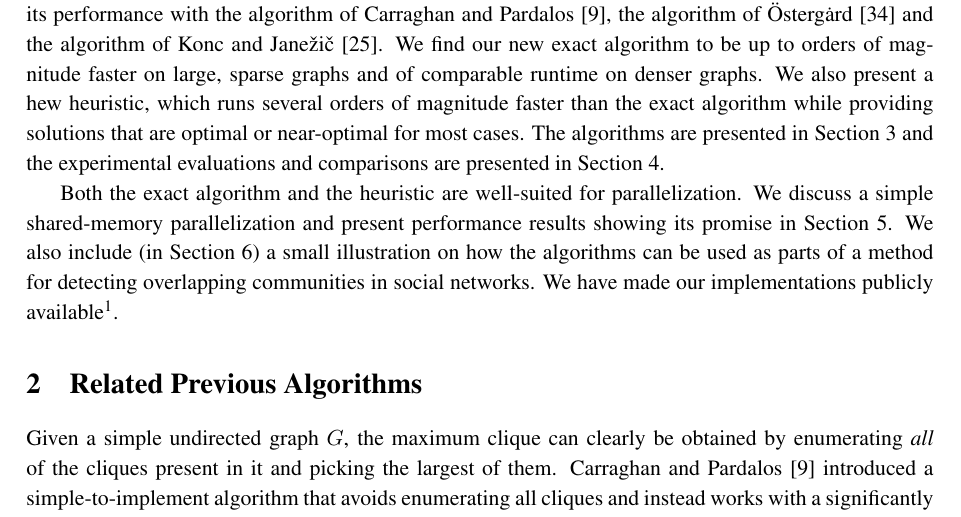
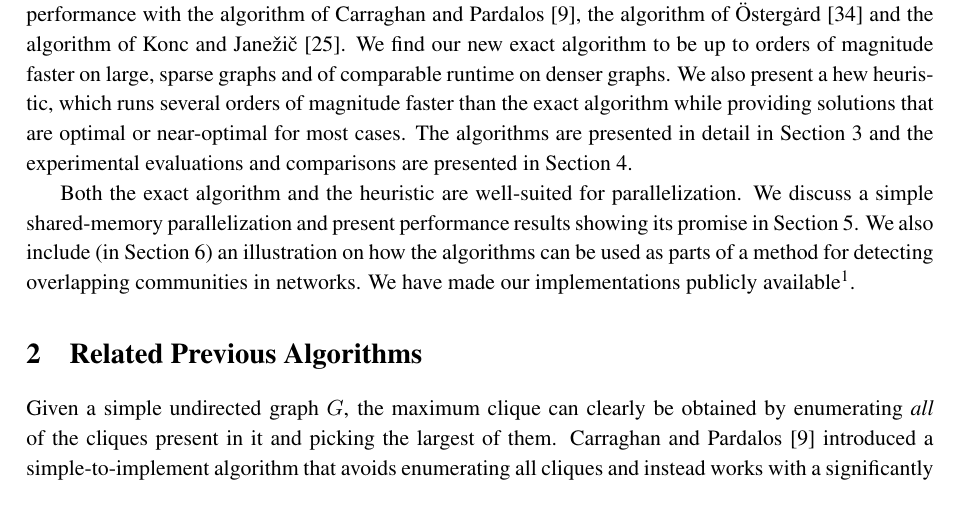
Before and after one commit to bharath422/maxclq_im, a LaTeX paper (main.tex, which reads introduction.tex): part of page 2 of 23, cut so that both start at the same text. Compiled offline with pdfLaTeX.

Commit message:
newer revision

```diff
--- a/introduction.tex
+++ b/introduction.tex
@@ -64,14 +64,14 @@ algorithm of Carraghan and Pardalos \cite{pardalos}, the algorithm of \"{O}sterg
 We find our new exact algorithm to be up to orders of magnitude faster on large,
 sparse graphs and of comparable runtime on denser graphs.
 We also present a hew heuristic, which runs several orders of magnitude faster than the exact algorithm while providing solutions that are optimal or near-optimal for most cases.
-The algorithms are presented in Section~\ref{sec:algorithms} and the experimental evaluations and comparisons are presented in Section~\ref{sec:experiments}.
+The algorithms are presented in detail in Section~\ref{sec:algorithms} and the experimental evaluations and comparisons are presented in Section~\ref{sec:experiments}.
 
 Both the exact algorithm and the heuristic are well-suited for parallelization.
 We discuss a simple shared-memory parallelization and present performance
 results showing its promise in Section~\ref{sec:parallelization}.
 We also include (in Section~\ref{sec:applications})
-a small illustration on how the algorithms can be used as parts of a method
-for detecting overlapping communities in social networks.
+an illustration on how the algorithms can be used as parts of a method
+for detecting overlapping communities in networks.
 We have made our implementations publicly available\footnote{\url{http://cucis.ece.northwestern.edu/projects/MAXCLIQUE/}}.
 %The algorithms are discussed in detail in Section~\ref{sec:algorithms}.
 
```
